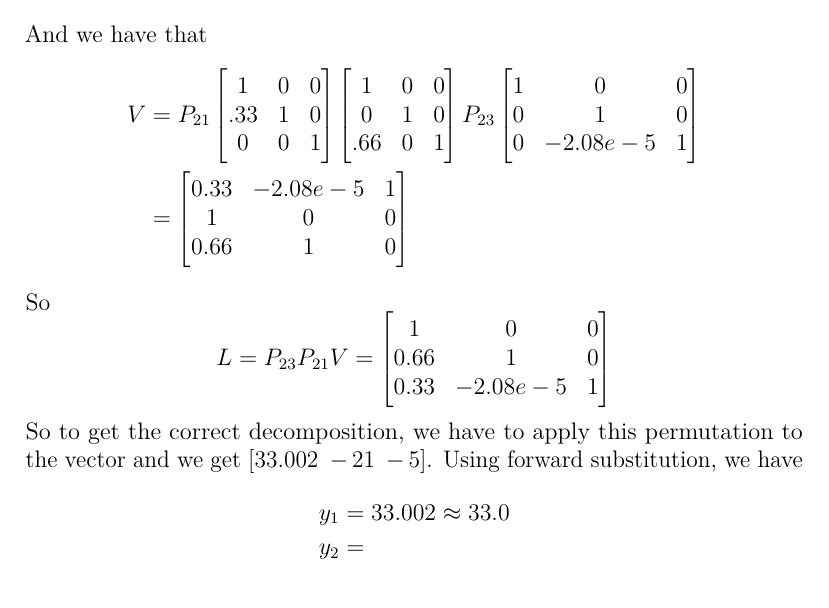
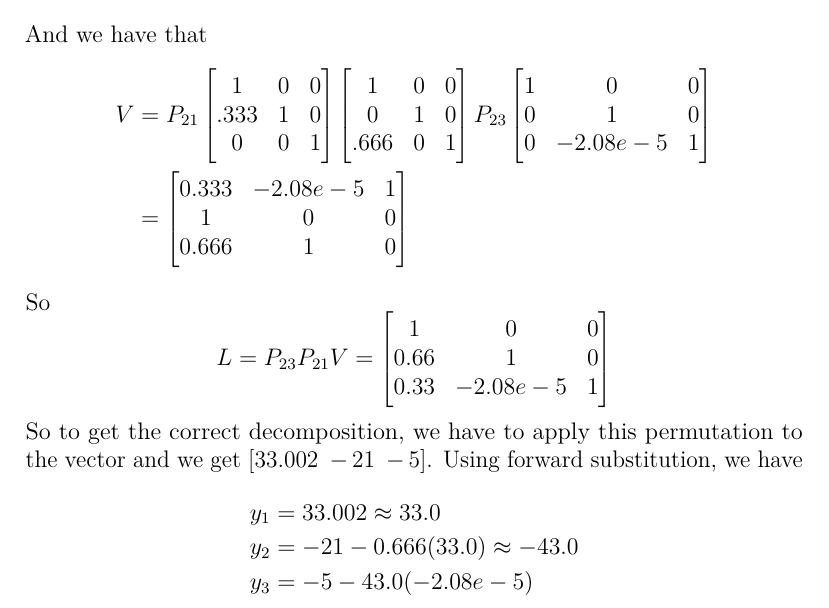
Before and after one commit to DevonMorris/EE671, a LaTeX problem sheet (hw7.tex): part of page 3 of 3, cut so that both start at the same text. Compiled offline with pdfLaTeX.

Commit message:
more hw7

```diff
--- a/hw7.tex
+++ b/hw7.tex
@@ -169,13 +169,13 @@
       V &= P_{21}
     \begin{bmatrix}
       1 & 0 & 0 \\
-      .33 & 1 & 0 \\
+      .333 & 1 & 0 \\
       0 & 0 & 1
     \end{bmatrix}
     \begin{bmatrix}
       1 & 0 & 0 \\
       0 & 1 & 0 \\
-      .66 & 0 & 1
+      .666 & 0 & 1
     \end{bmatrix}
     P_{23}
     \begin{bmatrix}
@@ -185,9 +185,9 @@
     \end{bmatrix} \\
     &=
     \begin{bmatrix}
-      0.33 & -2.08e-5 & 1 \\
+      0.333 & -2.08e-5 & 1 \\
       1 & 0 & 0 \\
-      0.66 & 1 & 0 \\
+      0.666 & 1 & 0 \\
     \end{bmatrix}
   \end{aligned}
   \]
@@ -206,7 +206,8 @@
   \[
     \begin{aligned}
       y_1 &= 33.002 \approx 33.0 \\
-      y_2 &= \\
+      y_2 &= -21 - 0.666(33.0) \approx -43.0 \\
+      y_3 &= -5 -43.0(-2.08e-5)
     \end{aligned}
   \]
 \end{solution}
```
Also changed, not shown: hw7.tex (4 more changed lines).
